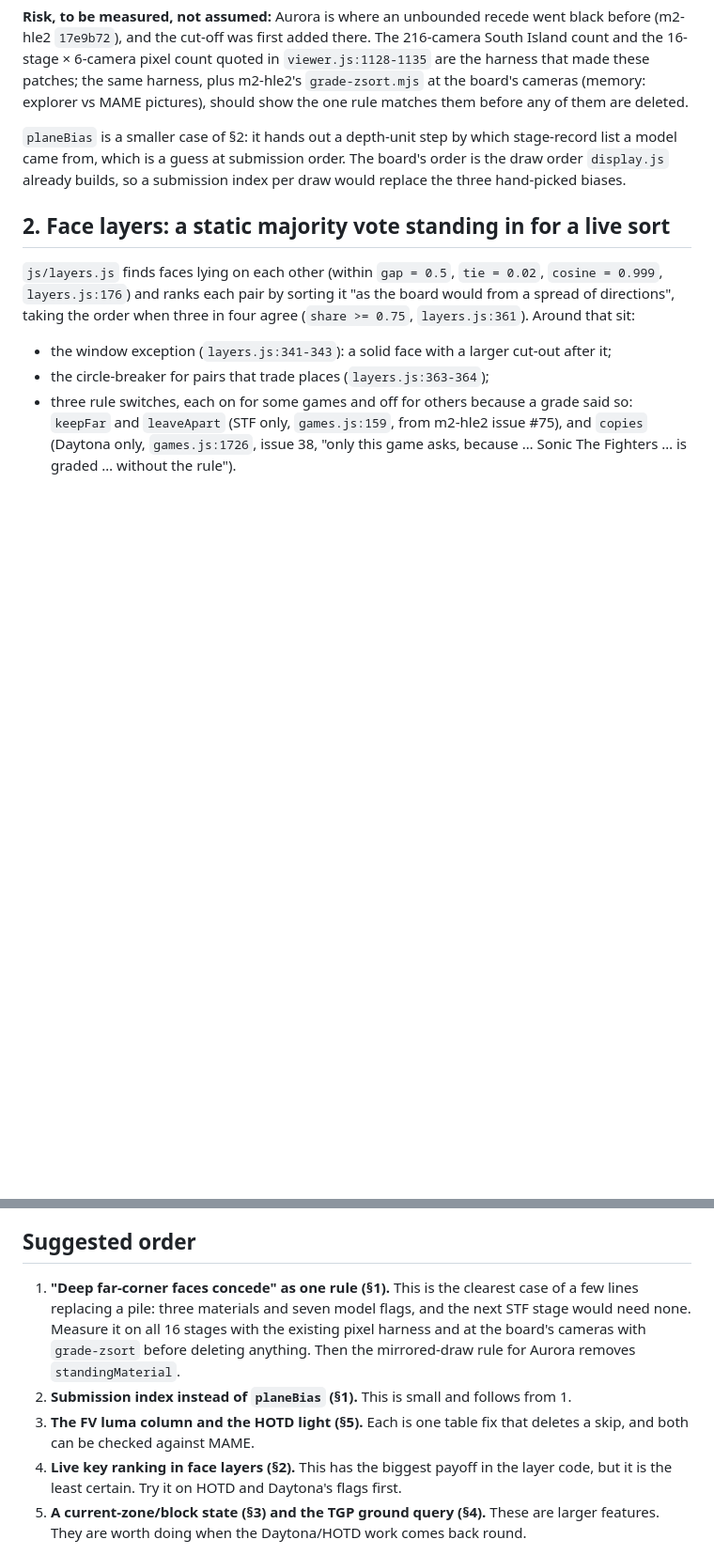
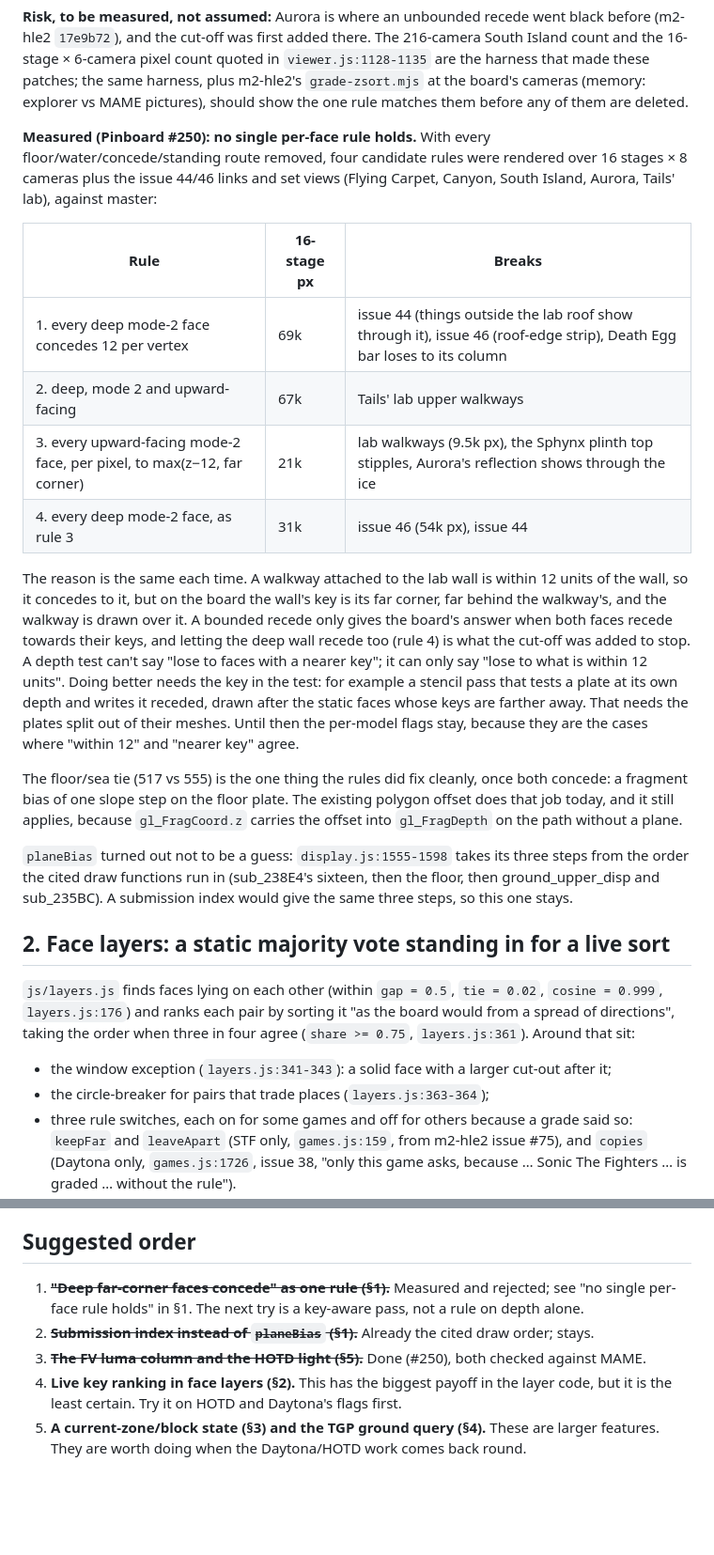
Before and after one commit to biggestsonicfan/noclip, a Markdown page: BUBBLEGUM.md, 2 parts joined by grey strips. Shown at 94% size. GitHub-like rendering; blank space fills up the shorter version.

Commit message:
BUBBLEGUM.md: what #250 measured and fixed
The one-concede-rule idea fails on four variants (lab walkways, issues
44/46, Sphynx plinth, Aurora reflection); the reason and the next try are
written down. planeBias already follows the cited draw order. The FV
colour defaults and the HOTD light are marked fixed.

Co-Authored-By: Claude Opus 5.5 <noreply@anthropic.com>

```diff
--- a/BUBBLEGUM.md
+++ b/BUBBLEGUM.md
@@ -32,7 +32,20 @@ That leaves Aurora as the one exception, and it is a rule too: the only things m
 
 **Risk, to be measured, not assumed:** Aurora is where an unbounded recede went black before (m2-hle2 `17e9b72`), and the cut-off was first added there. The 216-camera South Island count and the 16-stage × 6-camera pixel count quoted in `viewer.js:1128-1135` are the harness that made these patches; the same harness, plus m2-hle2's `grade-zsort.mjs` at the board's cameras (memory: explorer vs MAME pictures), should show the one rule matches them before any of them are deleted.
 
-`planeBias` is a smaller case of §2: it hands out a depth-unit step by which stage-record list a model came from, which is a guess at submission order. The board's order is the draw order `display.js` already builds, so a submission index per draw would replace the three hand-picked biases.
+**Measured (Pinboard #250): no single per-face rule holds.** With every floor/water/concede/standing route removed, four candidate rules were rendered over 16 stages × 8 cameras plus the issue 44/46 links and set views (Flying Carpet, Canyon, South Island, Aurora, Tails' lab), against master:
+
+| Rule | 16-stage px | Breaks |
+|---|---|---|
+| 1. every deep mode-2 face concedes 12 per vertex | 69k | issue 44 (things outside the lab roof show through it), issue 46 (roof-edge strip), Death Egg bar loses to its column |
+| 2. deep, mode 2 and upward-facing | 67k | Tails' lab upper walkways |
+| 3. every upward-facing mode-2 face, per pixel, to max(z−12, far corner) | 21k | lab walkways (9.5k px), the Sphynx plinth top stipples, Aurora's reflection shows through the ice |
+| 4. every deep mode-2 face, as rule 3 | 31k | issue 46 (54k px), issue 44 |
+
+The reason is the same each time. A walkway attached to the lab wall is within 12 units of the wall, so it concedes to it, but on the board the wall's key is its far corner, far behind the walkway's, and the walkway is drawn over it. A bounded recede only gives the board's answer when both faces recede towards their keys, and letting the deep wall recede too (rule 4) is what the cut-off was added to stop. A depth test can't say "lose to faces with a nearer key"; it can only say "lose to what is within 12 units". Doing better needs the key in the test: for example a stencil pass that tests a plate at its own depth and writes it receded, drawn after the static faces whose keys are farther away. That needs the plates split out of their meshes. Until then the per-model flags stay, because they are the cases where "within 12" and "nearer key" agree.
+
+The floor/sea tie (517 vs 555) is the one thing the rules did fix cleanly, once both concede: a fragment bias of one slope step on the floor plate. The existing polygon offset does that job today, and it still applies, because `gl_FragCoord.z` carries the offset into `gl_FragDepth` on the path without a plane.
+
+`planeBias` turned out not to be a guess: `display.js:1555-1598` takes its three steps from the order the cited draw functions run in (sub_238E4's sixteen, then the floor, then ground_upper_disp and sub_235BC). A submission index would give the same three steps, so this one stays.
 
 ## 2. Face layers: a static majority vote standing in for a live sort
 
@@ -90,8 +103,8 @@ These look like magic numbers but cite the routine or a MAME measurement, and sh
 
 ## Suggested order
 
-1. **"Deep far-corner faces concede" as one rule (§1).** This is the clearest case of a few lines replacing a pile: three materials and seven model flags, and the next STF stage would need none. Measure it on all 16 stages with the existing pixel harness and at the board's cameras with `grade-zsort` before deleting anything. Then the mirrored-draw rule for Aurora removes `standingMaterial`.
-2. **Submission index instead of `planeBias` (§1).** This is small and follows from 1.
-3. **The FV luma column and the HOTD light (§5).** Each is one table fix that deletes a skip, and both can be checked against MAME.
+1. ~~**"Deep far-corner faces concede" as one rule (§1).**~~ Measured and rejected; see "no single per-face rule holds" in §1. The next try is a key-aware pass, not a rule on depth alone.
+2. ~~**Submission index instead of `planeBias` (§1).**~~ Already the cited draw order; stays.
+3. ~~**The FV luma column and the HOTD light (§5).**~~ Done (#250), both checked against MAME.
 4. **Live key ranking in face layers (§2).** This has the biggest payoff in the layer code, but it is the least certain. Try it on HOTD and Daytona's flags first.
 5. **A current-zone/block state (§3) and the TGP ground query (§4).** These are larger features. They are worth doing when the Daytona/HOTD work comes back round.
```
Also changed, not shown: other parts of BUBBLEGUM.md (+2 -2 lines).
